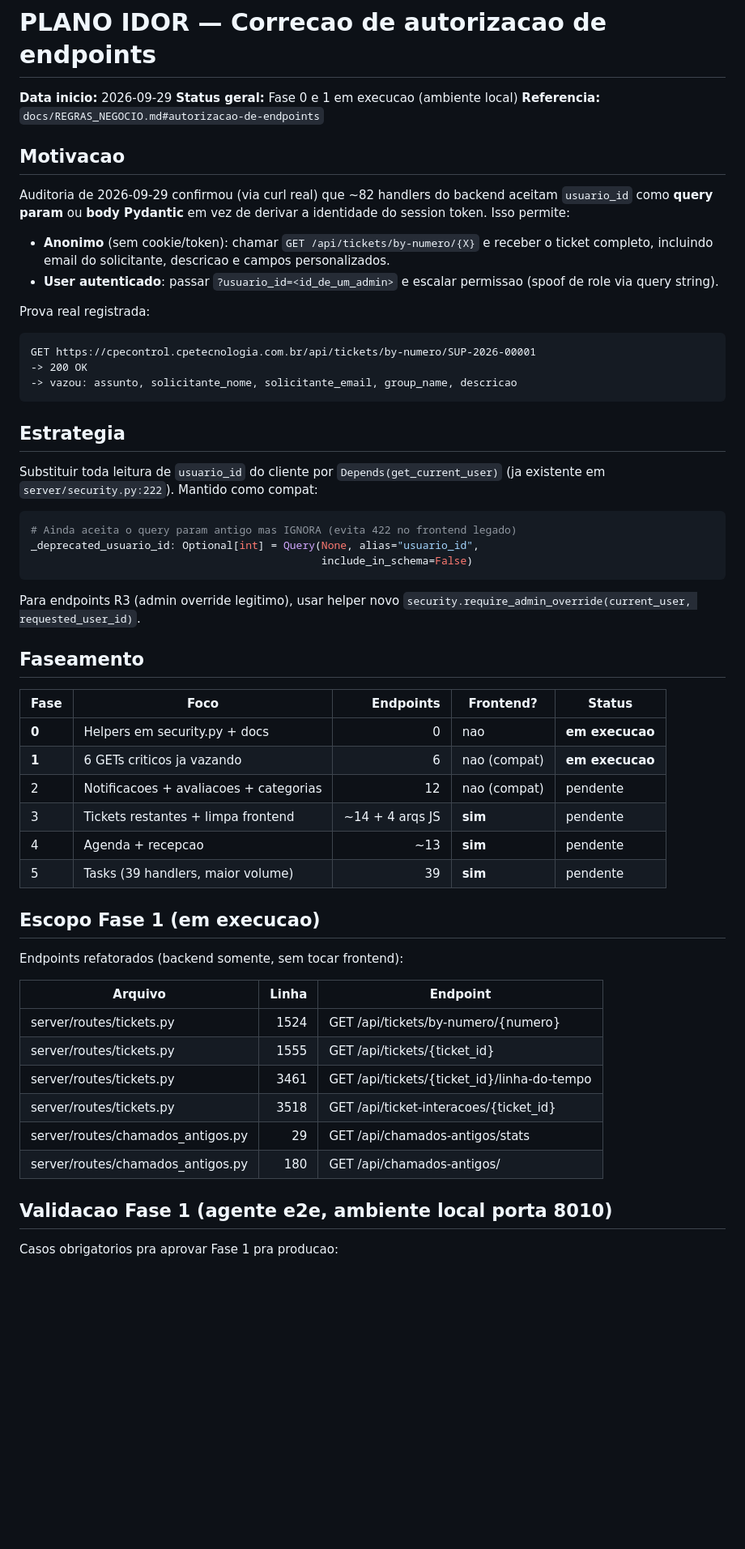
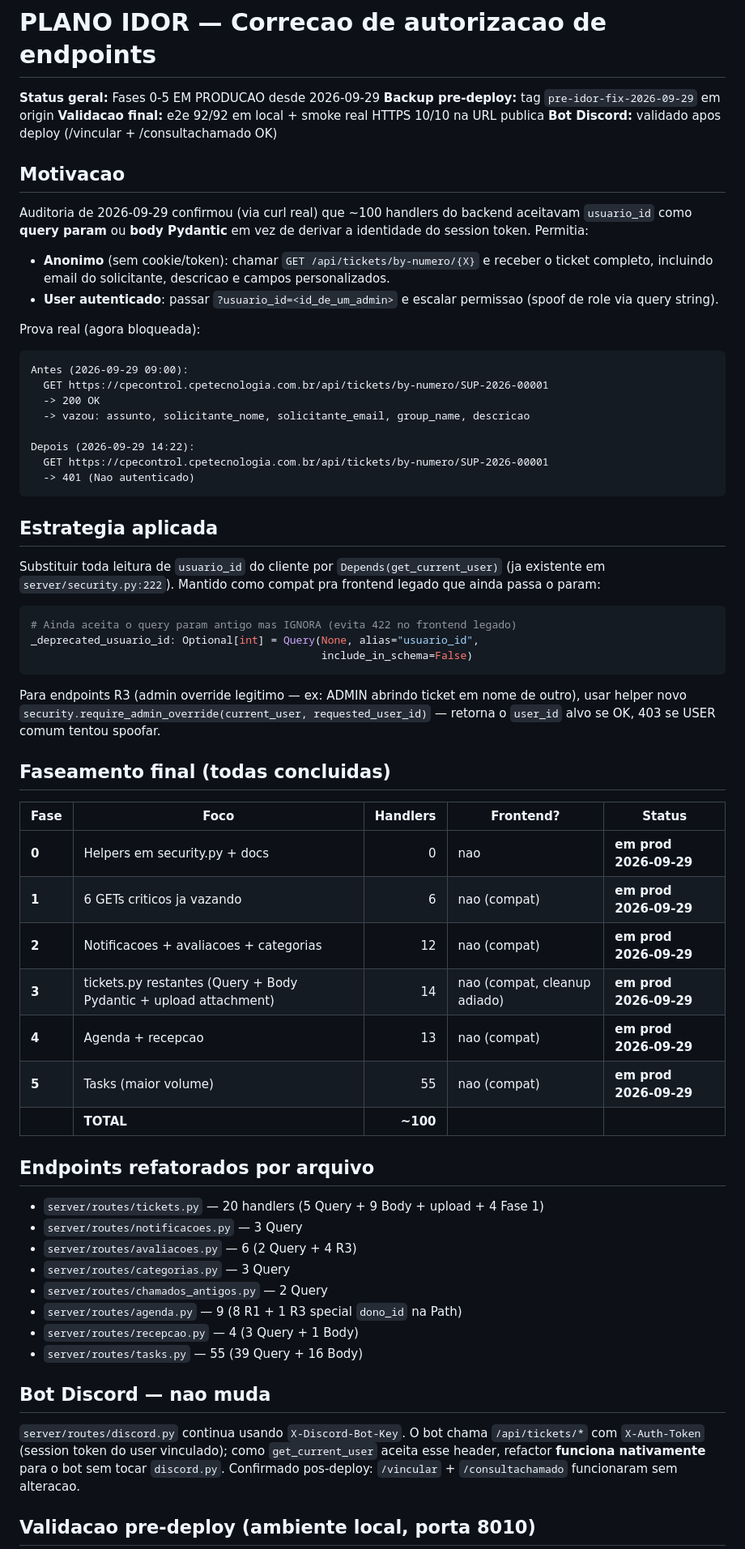
Before and after one commit to MajorDesign/SistemaCPE, a Markdown page: docs/PLANO_IDOR.md, the part around one of its changes. Shown at 81% size. Drawn GitHub-style; blank space fills up the shorter version.

````diff
--- a/docs/PLANO_IDOR.md
+++ b/docs/PLANO_IDOR.md
@@ -1,33 +1,40 @@
 # PLANO IDOR — Correcao de autorizacao de endpoints
 
-**Data inicio:** 2026-09-29
-**Status geral:** Fase 0 e 1 em execucao (ambiente local)
-**Referencia:** `docs/REGRAS_NEGOCIO.md#autorizacao-de-endpoints`
+**Status geral:** Fases 0-5 EM PRODUCAO desde 2026-09-29
+**Backup pre-deploy:** tag `pre-idor-fix-2026-09-29` em origin
+**Validacao final:** e2e 92/92 em local + smoke real HTTPS 10/10 na URL publica
+**Bot Discord:** validado apos deploy (/vincular + /consultachamado OK)
 
 ## Motivacao
 
-Auditoria de 2026-09-29 confirmou (via curl real) que ~82 handlers do backend
-aceitam `usuario_id` como **query param** ou **body Pydantic** em vez de
-derivar a identidade do session token. Isso permite:
+Auditoria de 2026-09-29 confirmou (via curl real) que ~100 handlers do
+backend aceitavam `usuario_id` como **query param** ou **body Pydantic**
+em vez de derivar a identidade do session token. Permitia:
 
-- **Anonimo** (sem cookie/token): chamar `GET /api/tickets/by-numero/{X}` e
-  receber o ticket completo, incluindo email do solicitante, descricao e
-  campos personalizados.
+- **Anonimo** (sem cookie/token): chamar `GET /api/tickets/by-numero/{X}`
+  e receber o ticket completo, incluindo email do solicitante, descricao
+  e campos personalizados.
 - **User autenticado**: passar `?usuario_id=<id_de_um_admin>` e escalar
   permissao (spoof de role via query string).
 
-Prova real registrada:
+Prova real (agora bloqueada):
 
 ```
-GET https://cpecontrol.cpetecnologia.com.br/api/tickets/by-numero/SUP-2026-00001
--> 200 OK
--> vazou: assunto, solicitante_nome, solicitante_email, group_name, descricao
+Antes (2026-09-29 09:00):
+  GET https://cpecontrol.cpetecnologia.com.br/api/tickets/by-numero/SUP-2026-00001
+  -> 200 OK
+  -> vazou: assunto, solicitante_nome, solicitante_email, group_name, descricao
+
+Depois (2026-09-29 14:22):
+  GET https://cpecontrol.cpetecnologia.com.br/api/tickets/by-numero/SUP-2026-00001
+  -> 401 (Nao autenticado)
 ```
 
-## Estrategia
+## Estrategia aplicada
 
 Substituir toda leitura de `usuario_id` do cliente por `Depends(get_current_user)`
-(ja existente em `server/security.py:222`). Mantido como compat:
+(ja existente em `server/security.py:222`). Mantido como compat pra frontend
+legado que ainda passa o param:
 
 ```python
 # Ainda aceita o query param antigo mas IGNORA (evita 422 no frontend legado)
@@ -35,34 +42,41 @@ _deprecated_usuario_id: Optional[int] = Query(None, alias="usuario_id",
                                               include_in_schema=False)
 ```
 
-Para endpoints R3 (admin override legitimo), usar helper novo
-`security.require_admin_override(current_user, requested_user_id)`.
+Para endpoints R3 (admin override legitimo — ex: ADMIN abrindo ticket em
+nome de outro), usar helper novo `security.require_admin_override(current_user,
+requested_user_id)` — retorna o `user_id` alvo se OK, 403 se USER comum tentou
+spoofar.
 
-## Faseamento
+## Faseamento final (todas concluidas)
 
-| Fase | Foco | Endpoints | Frontend? | Status |
+| Fase | Foco | Handlers | Frontend? | Status |
 |---|---|---:|---|---|
-| **0** | Helpers em security.py + docs | 0 | nao | **em execucao** |
-| **1** | 6 GETs criticos ja vazando | 6 | nao (compat) | **em execucao** |
-| 2 | Notificacoes + avaliacoes + categorias | 12 | nao (compat) | pendente |
-| 3 | Tickets restantes + limpa frontend | ~14 + 4 arqs JS | **sim** | pendente |
-| 4 | Agenda + recepcao | ~13 | **sim** | pendente |
-| 5 | Tasks (39 handlers, maior volume) | 39 | **sim** | pendente |
+| **0** | Helpers em security.py + docs | 0 | nao | **em prod 2026-09-29** |
+| **1** | 6 GETs criticos ja vazando | 6 | nao (compat) | **em prod 2026-09-29** |
+| **2** | Notificacoes + avaliacoes + categorias | 12 | nao (compat) | **em prod 2026-09-29** |
+| **3** | tickets.py restantes (Query + Body Pydantic + upload attachment) | 14 | nao (compat, cleanup adiado) | **em prod 2026-09-29** |
+| **4** | Agenda + recepcao | 13 | nao (compat) | **em prod 2026-09-29** |
+| **5** | Tasks (maior volume) | 55 | nao (compat) | **em prod 2026-09-29** |
+| | **TOTAL** | **~100** | | |
 
-## Escopo Fase 1 (em execucao)
+## Endpoints refatorados por arquivo
 
-Endpoints refatorados (backend somente, sem tocar frontend):
+- `server/routes/tickets.py` — 20 handlers (5 Query + 9 Body + upload + 4 Fase 1)
+- `server/routes/notificacoes.py` — 3 Query
+- `server/routes/avaliacoes.py` — 6 (2 Query + 4 R3)
+- `server/routes/categorias.py` — 3 Query
+- `server/routes/chamados_antigos.py` — 2 Query
+- `server/routes/agenda.py` — 9 (8 R1 + 1 R3 special `dono_id` na Path)
+- `server/routes/recepcao.py` — 4 (3 Query + 1 Body)
+- `server/routes/tasks.py` — 55 (39 Query + 16 Body)
 
-| Arquivo | Linha | Endpoint |
-|---|---:|---|
-| server/routes/tickets.py | 1524 | GET /api/tickets/by-numero/{numero} |
-| server/routes/tickets.py | 1555 | GET /api/tickets/{ticket_id} |
-| server/routes/tickets.py | 3461 | GET /api/tickets/{ticket_id}/linha-do-tempo |
-| server/routes/tickets.py | 3518 | GET /api/ticket-interacoes/{ticket_id} |
-| server/routes/chamados_antigos.py | 29 | GET /api/chamados-antigos/stats |
-| server/routes/chamados_antigos.py | 180 | GET /api/chamados-antigos/ |
+## Bot Discord — nao muda
 
-## Validacao Fase 1 (agente e2e, ambiente local porta 8010)
+`server/routes/discord.py` continua usando `X-Discord-Bot-Key`. O bot chama
+`/api/tickets/*` com `X-Auth-Token` (session token do user vinculado); como
+`get_current_user` aceita esse header, refactor **funciona nativamente**
+para o bot sem tocar `discord.py`. Confirmado pos-deploy: `/vincular` +
+`/consultachamado` funcionaram sem alteracao.
 
-Casos obrigatorios pra aprovar Fase 1 pra producao:
+## Validacao pre-deploy (ambiente local, porta 8010)
 
````
Also changed, not shown: other parts of docs/PLANO_IDOR.md (+68 -7 lines).
